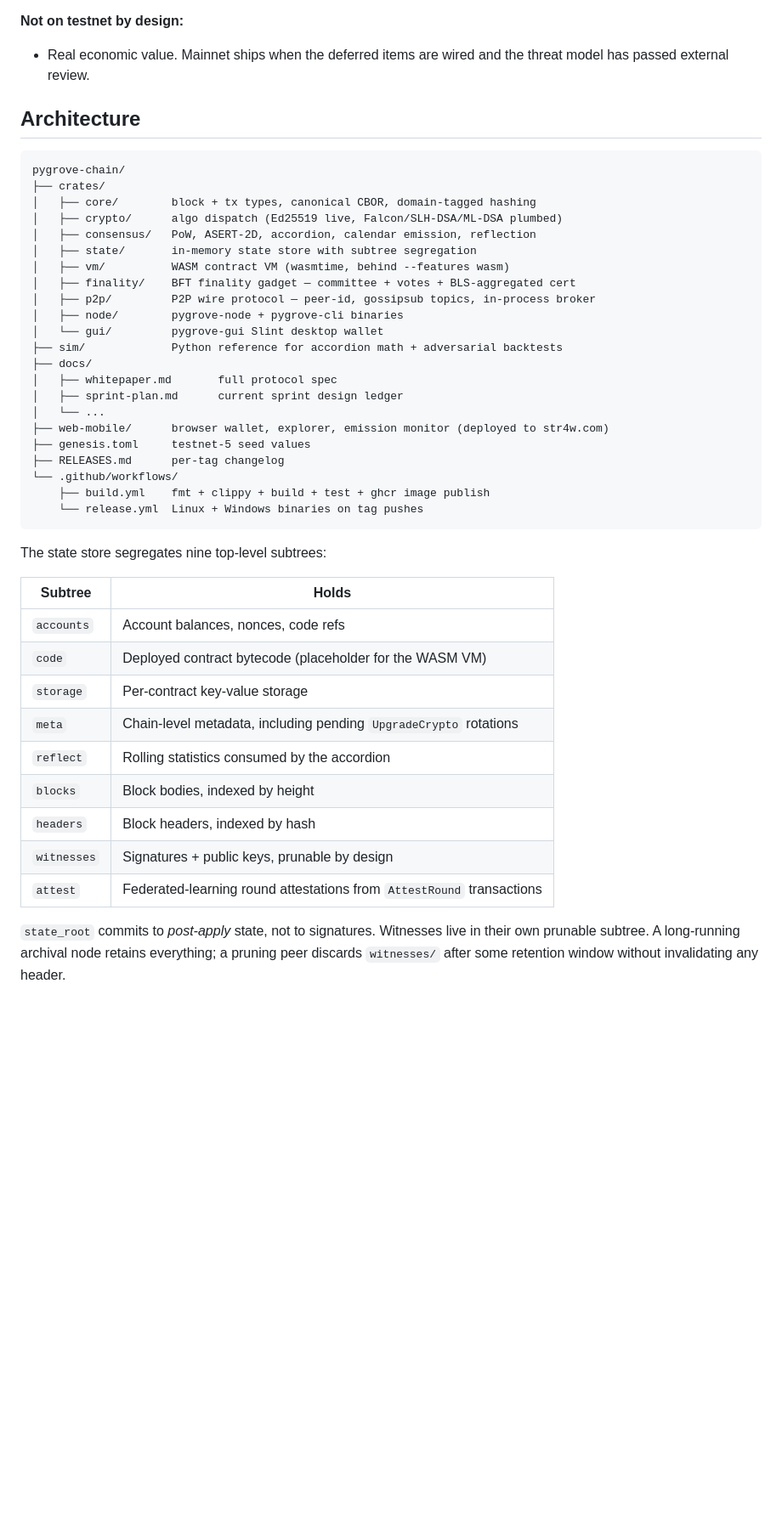
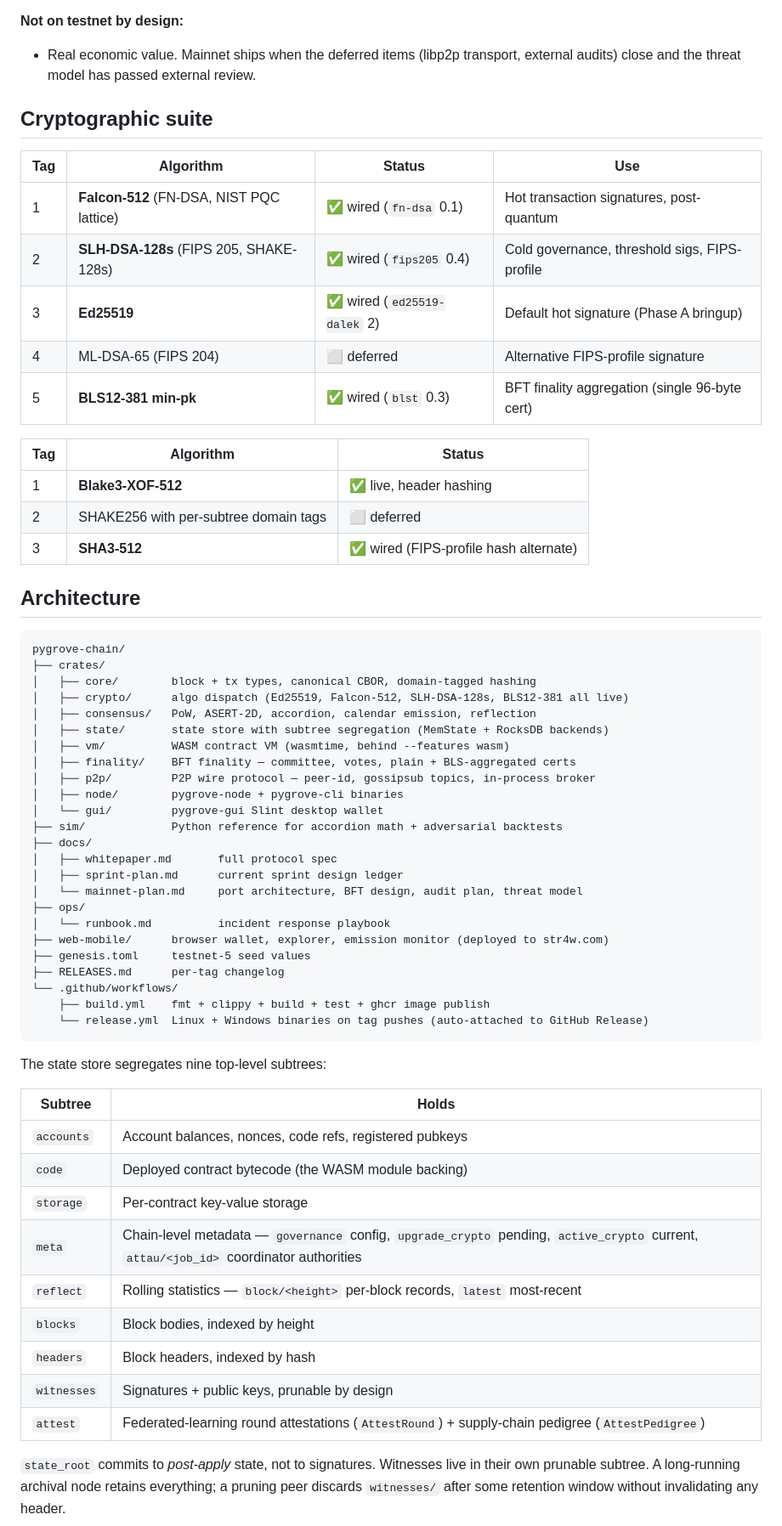
Before and after one commit to xjqcj357/pygrove-chain, a Markdown page: README.md, the part around one of its changes. Shown at 85% size. Rendered like a GitHub page; blank space fills up the shorter version.

````diff
--- a/README.md
+++ b/README.md
@@ -125,6 +139,22 @@ The whitepaper specifies the v1.0 protocol. The current testnet is honest about
 
 **Not on testnet by design:**
-- Real economic value. Mainnet ships when the deferred items are wired and the threat model has passed external review.
+- Real economic value. Mainnet ships when the deferred items (libp2p transport, external audits) close and the threat model has passed external review.
+
+## Cryptographic suite
+
+| Tag | Algorithm | Status | Use |
+|---|---|---|---|
+| 1 | **Falcon-512** (FN-DSA, NIST PQC lattice) | ✅ wired (`fn-dsa` 0.1) | Hot transaction signatures, post-quantum |
+| 2 | **SLH-DSA-128s** (FIPS 205, SHAKE-128s) | ✅ wired (`fips205` 0.4) | Cold governance, threshold sigs, FIPS-profile |
+| 3 | **Ed25519** | ✅ wired (`ed25519-dalek` 2) | Default hot signature (Phase A bringup) |
+| 4 | ML-DSA-65 (FIPS 204) | ⬜ deferred | Alternative FIPS-profile signature |
+| 5 | **BLS12-381 min-pk** | ✅ wired (`blst` 0.3) | BFT finality aggregation (single 96-byte cert) |
+
+| Tag | Algorithm | Status |
+|---|---|---|
+| 1 | **Blake3-XOF-512** | ✅ live, header hashing |
+| 2 | SHAKE256 with per-subtree domain tags | ⬜ deferred |
+| 3 | **SHA3-512** | ✅ wired (FIPS-profile hash alternate) |
 
 ## Architecture
 
@@ -132,11 +162,11 @@ The whitepaper specifies the v1.0 protocol. The current testnet is honest about
 pygrove-chain/
 ├── crates/
 │   ├── core/        block + tx types, canonical CBOR, domain-tagged hashing
-│   ├── crypto/      algo dispatch (Ed25519 live, Falcon/SLH-DSA/ML-DSA plumbed)
+│   ├── crypto/      algo dispatch (Ed25519, Falcon-512, SLH-DSA-128s, BLS12-381 all live)
 │   ├── consensus/   PoW, ASERT-2D, accordion, calendar emission, reflection
-│   ├── state/       in-memory state store with subtree segregation
+│   ├── state/       state store with subtree segregation (MemState + RocksDB backends)
 │   ├── vm/          WASM contract VM (wasmtime, behind --features wasm)
-│   ├── finality/    BFT finality gadget — committee + votes + BLS-aggregated cert
+│   ├── finality/    BFT finality — committee, votes, plain + BLS-aggregated certs
 │   ├── p2p/         P2P wire protocol — peer-id, gossipsub topics, in-process broker
 │   ├── node/        pygrove-node + pygrove-cli binaries
 │   └── gui/         pygrove-gui Slint desktop wallet
@@ -144,28 +174,30 @@ pygrove-chain/
 ├── docs/
 │   ├── whitepaper.md       full protocol spec
 │   ├── sprint-plan.md      current sprint design ledger
-│   └── ...
+│   └── mainnet-plan.md     port architecture, BFT design, audit plan, threat model
+├── ops/
+│   └── runbook.md          incident response playbook
 ├── web-mobile/      browser wallet, explorer, emission monitor (deployed to str4w.com)
 ├── genesis.toml     testnet-5 seed values
 ├── RELEASES.md      per-tag changelog
 └── .github/workflows/
     ├── build.yml    fmt + clippy + build + test + ghcr image publish
-    └── release.yml  Linux + Windows binaries on tag pushes
+    └── release.yml  Linux + Windows binaries on tag pushes (auto-attached to GitHub Release)
 ```
 
 The state store segregates nine top-level subtrees:
 
 | Subtree | Holds |
 |---|---|
-| `accounts` | Account balances, nonces, code refs |
-| `code` | Deployed contract bytecode (placeholder for the WASM VM) |
+| `accounts` | Account balances, nonces, code refs, registered pubkeys |
+| `code` | Deployed contract bytecode (the WASM module backing) |
 | `storage` | Per-contract key-value storage |
-| `meta` | Chain-level metadata, including pending `UpgradeCrypto` rotations |
-| `reflect` | Rolling statistics consumed by the accordion |
+| `meta` | Chain-level metadata — `governance` config, `upgrade_crypto` pending, `active_crypto` current, `attau/<job_id>` coordinator authorities |
+| `reflect` | Rolling statistics — `block/<height>` per-block records, `latest` most-recent |
 | `blocks` | Block bodies, indexed by height |
 | `headers` | Block headers, indexed by hash |
 | `witnesses` | Signatures + public keys, prunable by design |
-| `attest` | Federated-learning round attestations from `AttestRound` transactions |
+| `attest` | Federated-learning round attestations (`AttestRound`) + supply-chain pedigree (`AttestPedigree`) |
 
 `state_root` commits to *post-apply* state, not to signatures. Witnesses live in their own prunable subtree. A long-running archival node retains everything; a pruning peer discards `witnesses/` after some retention window without invalidating any header.
 
````
Also changed, not shown: other parts of README.md (+108 -72 lines).
